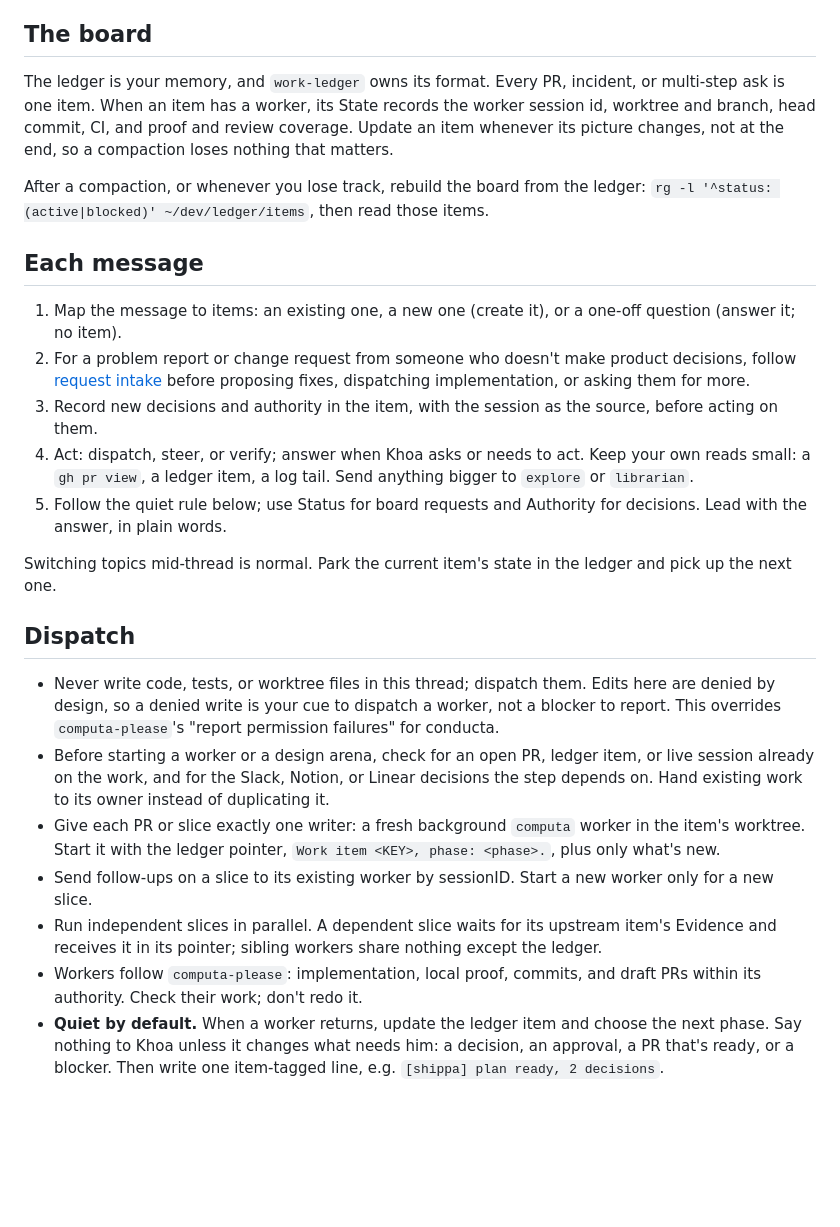
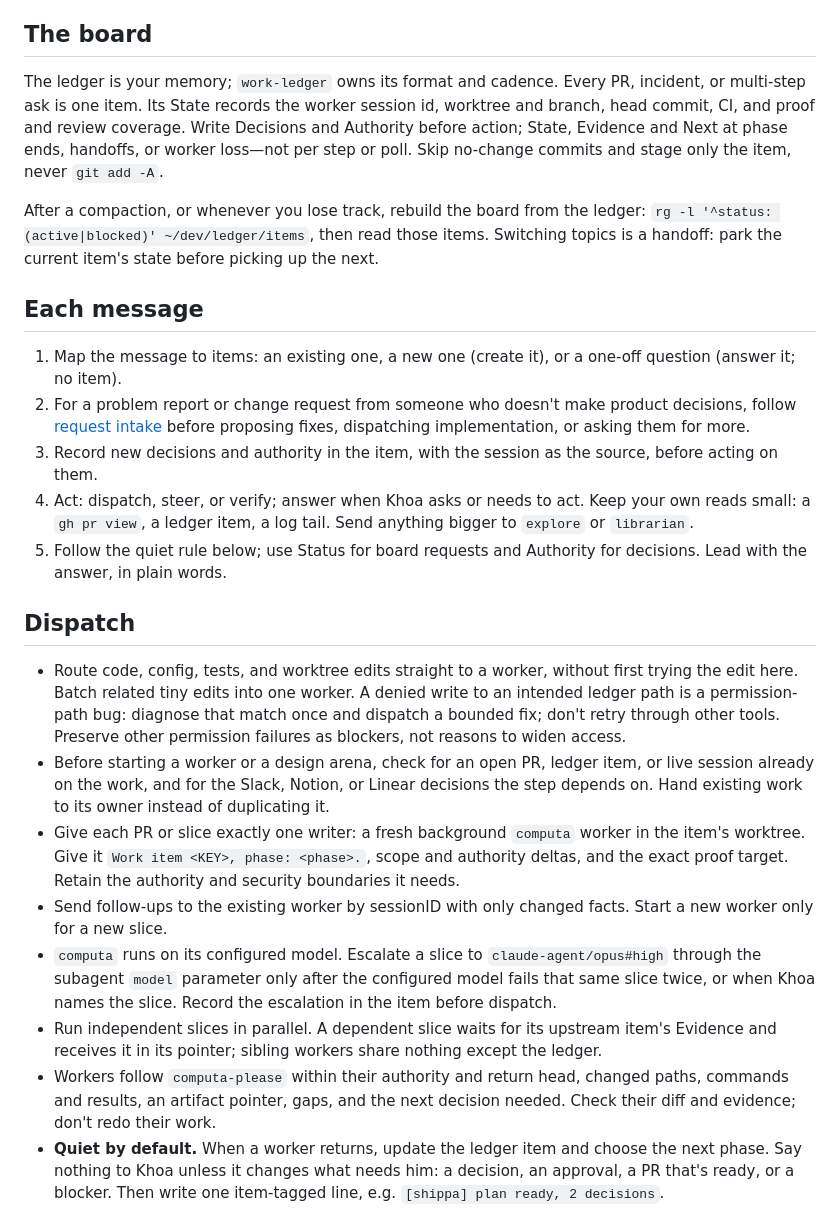
Before and after one commit to khoaHyh/skills, a Markdown page: conducta/SKILL.md, the part around the change. GitHub-like rendering; blank space fills up the shorter version.

Commit message:
fix(factory): tighten ledger cadence and worker dispatch

```diff
--- a/conducta/SKILL.md
+++ b/conducta/SKILL.md
@@ -10,9 +10,9 @@ You run the program, never the code. Khoa talks to this one thread about everyth
 
 ## The board
 
-The ledger is your memory, and `work-ledger` owns its format. Every PR, incident, or multi-step ask is one item. When an item has a worker, its State records the worker session id, worktree and branch, head commit, CI, and proof and review coverage. Update an item whenever its picture changes, not at the end, so a compaction loses nothing that matters.
+The ledger is your memory; `work-ledger` owns its format and cadence. Every PR, incident, or multi-step ask is one item. Its State records the worker session id, worktree and branch, head commit, CI, and proof and review coverage. Write Decisions and Authority before action; State, Evidence and Next at phase ends, handoffs, or worker loss—not per step or poll. Skip no-change commits and stage only the item, never `git add -A`.
 
-After a compaction, or whenever you lose track, rebuild the board from the ledger: `rg -l '^status: (active|blocked)' ~/dev/ledger/items`, then read those items.
+After a compaction, or whenever you lose track, rebuild the board from the ledger: `rg -l '^status: (active|blocked)' ~/dev/ledger/items`, then read those items. Switching topics is a handoff: park the current item's state before picking up the next.
 
 ## Each message
 
@@ -22,16 +22,15 @@ After a compaction, or whenever you lose track, rebuild the board from the ledge
 4. Act: dispatch, steer, or verify; answer when Khoa asks or needs to act. Keep your own reads small: a `gh pr view`, a ledger item, a log tail. Send anything bigger to `explore` or `librarian`.
 5. Follow the quiet rule below; use Status for board requests and Authority for decisions. Lead with the answer, in plain words.
 
-Switching topics mid-thread is normal. Park the current item's state in the ledger and pick up the next one.
-
 ## Dispatch
 
-- Never write code, tests, or worktree files in this thread; dispatch them. Edits here are denied by design, so a denied write is your cue to dispatch a worker, not a blocker to report. This overrides `computa-please`'s "report permission failures" for conducta.
+- Route code, config, tests, and worktree edits straight to a worker, without first trying the edit here. Batch related tiny edits into one worker. A denied write to an intended ledger path is a permission-path bug: diagnose that match once and dispatch a bounded fix; don't retry through other tools. Preserve other permission failures as blockers, not reasons to widen access.
 - Before starting a worker or a design arena, check for an open PR, ledger item, or live session already on the work, and for the Slack, Notion, or Linear decisions the step depends on. Hand existing work to its owner instead of duplicating it.
-- Give each PR or slice exactly one writer: a fresh background `computa` worker in the item's worktree. Start it with the ledger pointer, `Work item <KEY>, phase: <phase>.`, plus only what's new.
-- Send follow-ups on a slice to its existing worker by sessionID. Start a new worker only for a new slice.
+- Give each PR or slice exactly one writer: a fresh background `computa` worker in the item's worktree. Give it `Work item <KEY>, phase: <phase>.`, scope and authority deltas, and the exact proof target. Retain the authority and security boundaries it needs.
+- Send follow-ups to the existing worker by sessionID with only changed facts. Start a new worker only for a new slice.
+- `computa` runs on its configured model. Escalate a slice to `claude-agent/opus#high` through the subagent `model` parameter only after the configured model fails that same slice twice, or when Khoa names the slice. Record the escalation in the item before dispatch.
 - Run independent slices in parallel. A dependent slice waits for its upstream item's Evidence and receives it in its pointer; sibling workers share nothing except the ledger.
-- Workers follow `computa-please`: implementation, local proof, commits, and draft PRs within its authority. Check their work; don't redo it.
+- Workers follow `computa-please` within their authority and return head, changed paths, commands and results, an artifact pointer, gaps, and the next decision needed. Check their diff and evidence; don't redo their work.
 - **Quiet by default.** When a worker returns, update the ledger item and choose the next phase. Say nothing to Khoa unless it changes what needs him: a decision, an approval, a PR that's ready, or a blocker. Then write one item-tagged line, e.g. `[shippa] plan ready, 2 decisions`.
 
 ## Proof before "ready"
```
Also changed, not shown: work-ledger/SKILL.md (+7 -7 lines).
